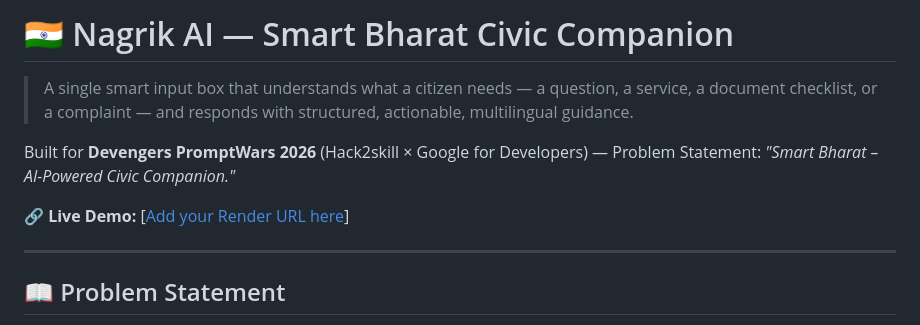
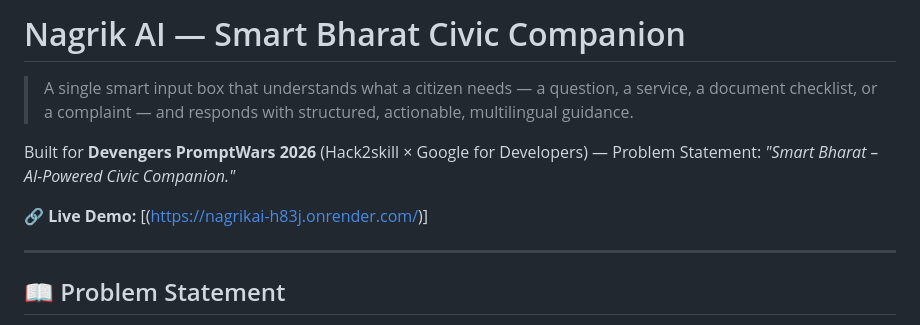
Before and after one commit to rehan-ml/Nagrik-AI, a Markdown page: README.md, the part around the change. Rendered like a GitHub page.

```diff
--- a/README.md
+++ b/README.md
@@ -1,10 +1,10 @@
-# 🇮🇳 Nagrik AI — Smart Bharat Civic Companion
+# Nagrik AI — Smart Bharat Civic Companion
 
 > A single smart input box that understands what a citizen needs — a question, a service, a document checklist, or a complaint — and responds with structured, actionable, multilingual guidance.
 
 Built for **Devengers PromptWars 2026** (Hack2skill × Google for Developers) — Problem Statement: *"Smart Bharat – AI-Powered Civic Companion."*
 
-**🔗 Live Demo:** [[Add your Render URL here](https://nagrikai-h83j.onrender.com/)]
+**🔗 Live Demo:** [(https://nagrikai-h83j.onrender.com/)]
 
 ---
 
```
